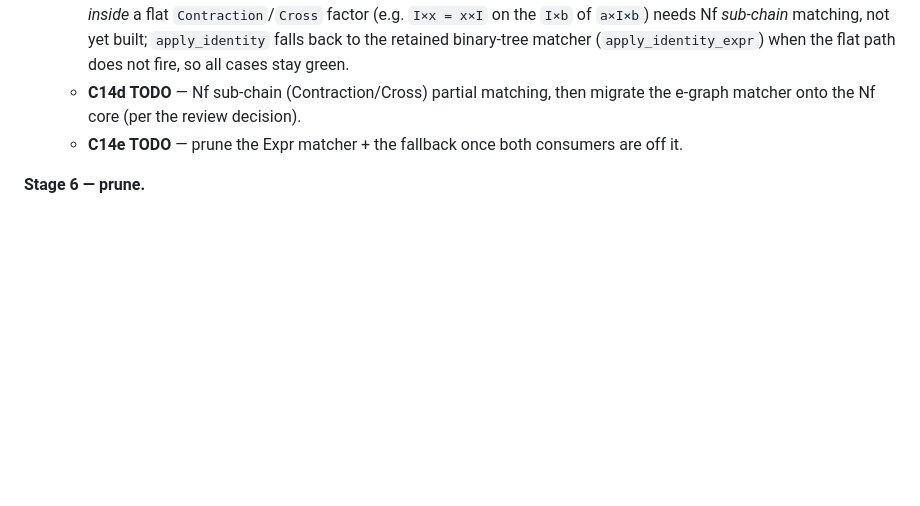
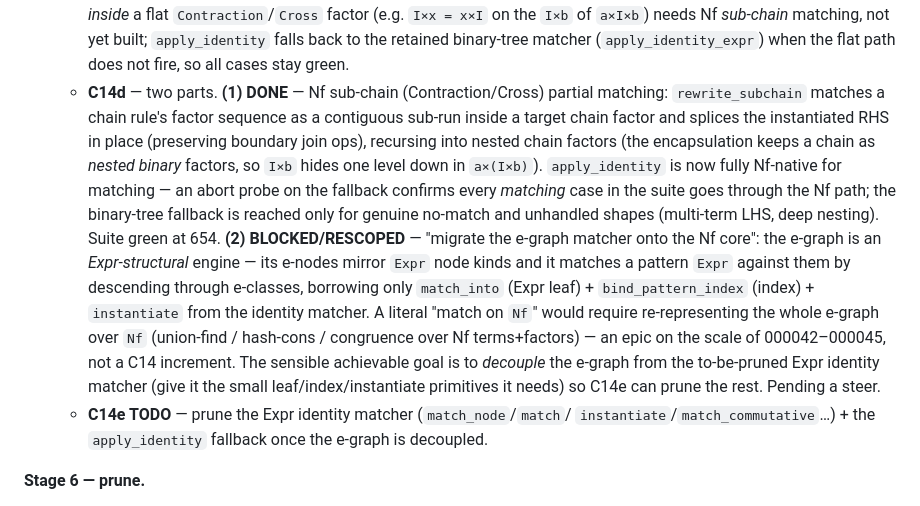
Before and after one commit to deadmorous/tender, a Markdown page: vibes/000058_expression-model-implementation.md, the part around the change. Drawn GitHub-style; blank space fills up the shorter version.

Commit message:
Record C14d sub-chain completion and the e-graph rescoping in vibe 000058
Co-Authored-By: Claude Opus 4.8 <noreply@anthropic.com>

```diff
--- a/vibes/000058_expression-model-implementation.md
+++ b/vibes/000058_expression-model-implementation.md
@@ -347,10 +347,30 @@ check.
         yet built; `apply_identity` falls back to the retained binary-tree
         matcher (`apply_identity_expr`) when the flat path does not fire, so all
         cases stay green.
-  - **C14d TODO** — Nf sub-chain (Contraction/Cross) partial matching, then
-        migrate the e-graph matcher onto the Nf core (per the review decision).
-  - **C14e TODO** — prune the Expr matcher + the fallback once both consumers
-        are off it.
+  - **C14d** — two parts.  **(1) DONE** — Nf sub-chain (Contraction/Cross)
+        partial matching: `rewrite_subchain` matches a chain rule's factor
+        sequence as a contiguous sub-run inside a target chain factor and splices
+        the instantiated RHS in place (preserving boundary join ops), recursing
+        into nested chain factors (the encapsulation keeps a chain as *nested
+        binary* factors, so `I×b` hides one level down in `a×(I×b)`).
+        `apply_identity` is now fully Nf-native for matching — an abort probe on
+        the fallback confirms every *matching* case in the suite goes through the
+        Nf path; the binary-tree fallback is reached only for genuine no-match
+        and unhandled shapes (multi-term LHS, deep nesting).  Suite green at 654.
+        **(2) BLOCKED/RESCOPED** — "migrate the e-graph matcher onto the Nf
+        core": the e-graph is an *Expr-structural* engine — its e-nodes mirror
+        `Expr` node kinds and it matches a pattern `Expr` against them by
+        descending through e-classes, borrowing only `match_into` (Expr leaf) +
+        `bind_pattern_index` (index) + `instantiate` from the identity matcher.
+        A literal "match on `Nf`" would require re-representing the whole e-graph
+        over `Nf` (union-find / hash-cons / congruence over Nf terms+factors) —
+        an epic on the scale of 000042–000045, not a C14 increment.  The sensible
+        achievable goal is to *decouple* the e-graph from the to-be-pruned Expr
+        identity matcher (give it the small leaf/index/instantiate primitives it
+        needs) so C14e can prune the rest.  Pending a steer.
+  - **C14e TODO** — prune the Expr identity matcher (`match_node`/`match`/
+        `instantiate`/`match_commutative`…) + the `apply_identity` fallback once
+        the e-graph is decoupled.
 
 **Stage 6 — prune.**
 - C15 remove the dead old binary-tree canonicalizer.  **Scope correction (done
```
